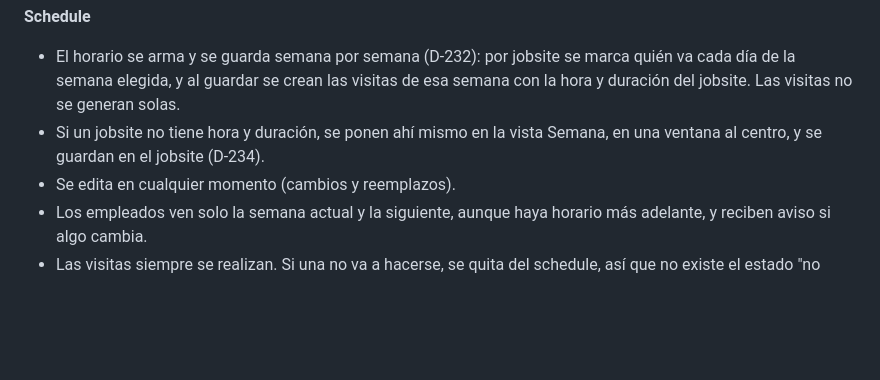
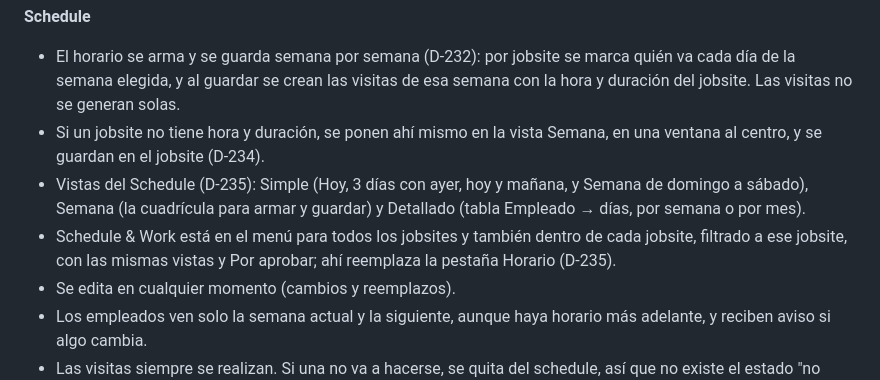
Before and after one commit to CidClean/CidCleanApp, a Markdown page: current/flujo.md, the part around the change. Drawn GitHub-style; blank space fills up the shorter version.

```diff
--- a/current/flujo.md
+++ b/current/flujo.md
@@ -105,6 +105,8 @@ El Schedule es lo planificado y el Work es lo realmente trabajado. Son independi
 
 - El horario se arma y se guarda semana por semana (D-232): por jobsite se marca quién va cada día de la semana elegida, y al guardar se crean las visitas de esa semana con la hora y duración del jobsite. Las visitas no se generan solas.
 - Si un jobsite no tiene hora y duración, se ponen ahí mismo en la vista Semana, en una ventana al centro, y se guardan en el jobsite (D-234).
+- Vistas del Schedule (D-235): Simple (Hoy, 3 días con ayer, hoy y mañana, y Semana de domingo a sábado), Semana (la cuadrícula para armar y guardar) y Detallado (tabla Empleado → días, por semana o por mes).
+- Schedule & Work está en el menú para todos los jobsites y también dentro de cada jobsite, filtrado a ese jobsite, con las mismas vistas y Por aprobar; ahí reemplaza la pestaña Horario (D-235).
 - Se edita en cualquier momento (cambios y reemplazos).
 - Los empleados ven solo la semana actual y la siguiente, aunque haya horario más adelante, y reciben aviso si algo cambia.
 - Las visitas siempre se realizan. Si una no va a hacerse, se quita del schedule, así que no existe el estado "no realizada".
```
Also changed, not shown: archive/flujo-2026-10-24-antes-de-D-235.md (added, +214 -0 lines), decisions.md (+3 -2 lines).
